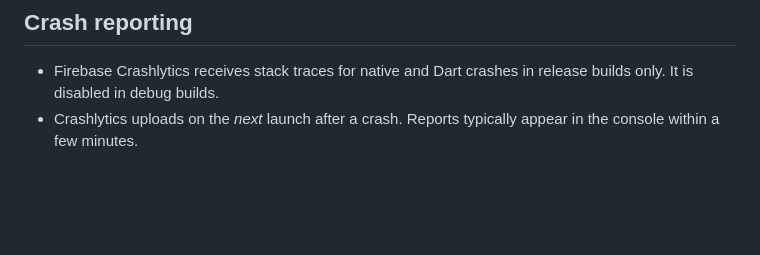
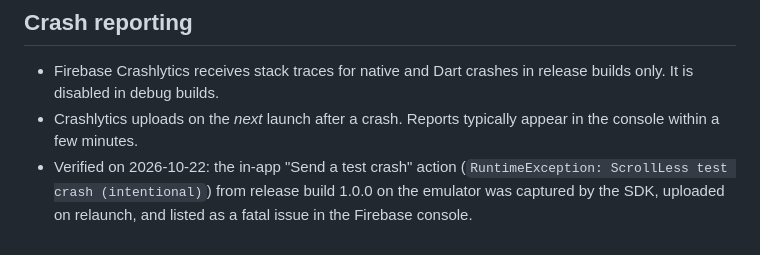
Before and after one commit to ChandraChaan/scroll-less, a Markdown page: docs/LIMITATIONS.md, the part around the change. Drawn GitHub-style; blank space fills up the shorter version.

```diff
--- a/docs/LIMITATIONS.md
+++ b/docs/LIMITATIONS.md
@@ -114,3 +114,7 @@ Two bugs were found and fixed *by* the live test and are worth knowing about:
   release builds only. It is disabled in debug builds.
 * Crashlytics uploads on the *next* launch after a crash. Reports typically
   appear in the console within a few minutes.
+* Verified on 2026-10-22: the in-app "Send a test crash" action
+  (`RuntimeException: ScrollLess test crash (intentional)`) from release build
+  1.0.0 on the emulator was captured by the SDK, uploaded on relaunch, and
+  listed as a fatal issue in the Firebase console.
```
Also changed, not shown: README.md (+1 -0 lines).
